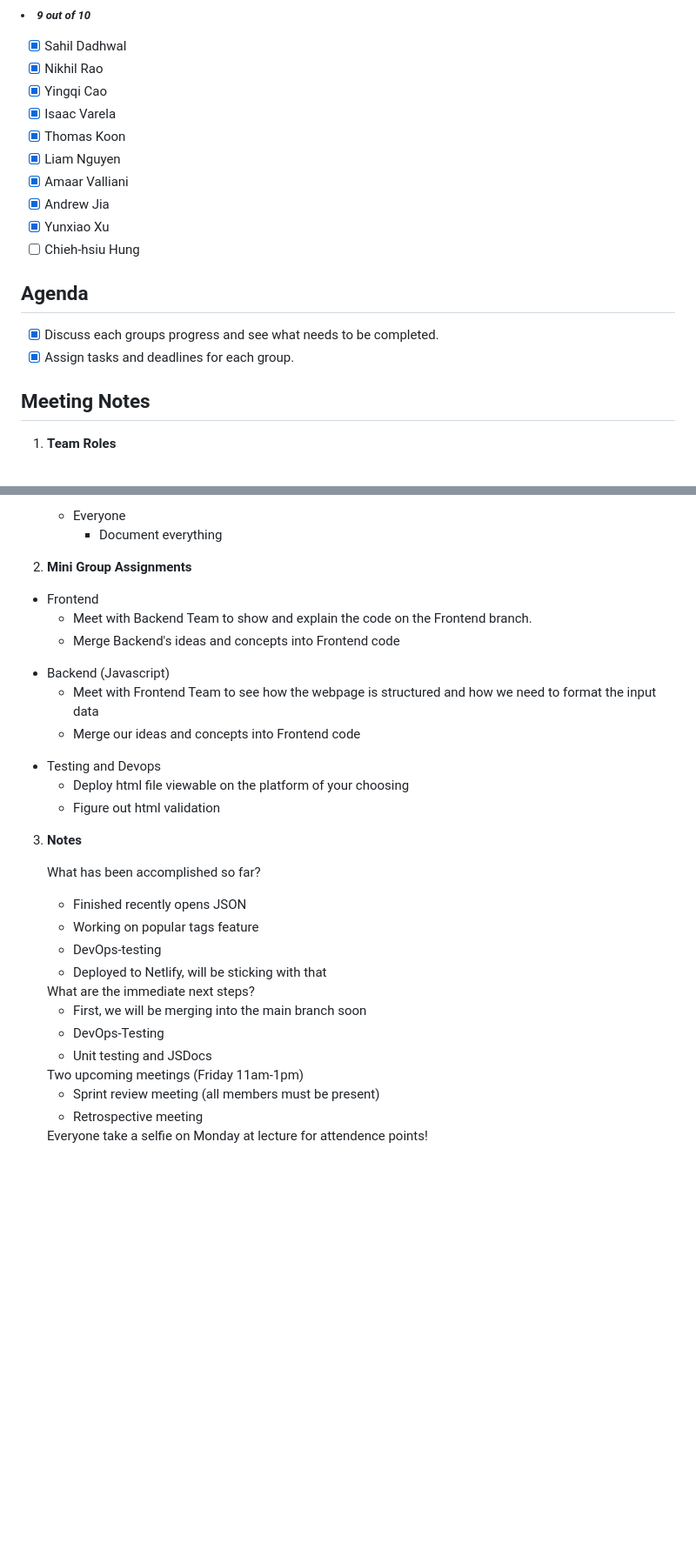
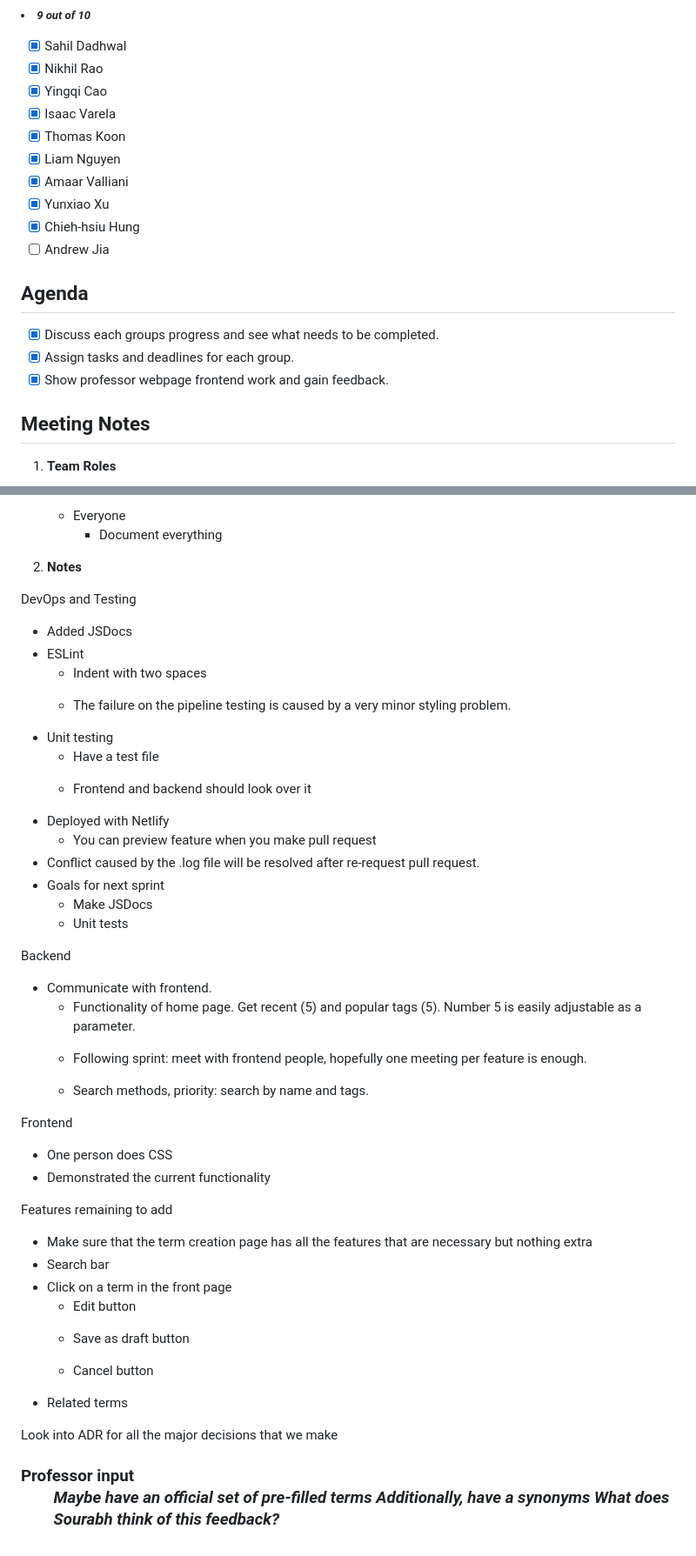
Before and after one commit to sahildadhwal/CS-Dictionary, a Markdown page: admin/meetings/111422-team_progress3.md, 2 parts joined by grey strips. Shown: that part at 87% size. Drawn GitHub-style; blank space fills up the shorter version.

```diff
--- a/admin/meetings/111022-team_progress.md
+++ b/admin/meetings/111422-team_progress3.md
@@ -81,13 +81,13 @@
 - [x] Thomas Koon
 - [x] Liam Nguyen
 - [x] Amaar Valliani
-- [x] Andrew Jia
 - [x] Yunxiao Xu
-- [ ] Chieh-hsiu Hung
-
+- [X] Chieh-hsiu Hung
+- [ ] Andrew Jia
 ## **Agenda**
 - [x] Discuss each groups progress and see what needs to be completed.
 - [x] Assign tasks and deadlines for each group.
+- [x] Show professor webpage frontend work and gain feedback.
 
 ## **Meeting Notes**
 1) **Team Roles**
@@ -120,43 +120,54 @@
             </ul>
     </ul>
 
-2) **Mini Group Assignments**
- <ul>
-       <li>Frontend</li>
-            <ul>
-                <li>Meet with Backend Team to show and explain the code on the Frontend branch. </li>
-                <li>Merge Backend's ideas and concepts into Frontend code</li>
-            </ul>
-       <li>Backend (Javascript)</li>
-            <ul>
-                <li>Meet with Frontend Team to see how the webpage is structured and how we need to format the input data</li>
-                <li>Merge our ideas and concepts into Frontend code</li>
-            </ul>
-       <li>Testing and Devops</li>
-            <ul>
-                <li>Deploy html file viewable on the platform of your choosing</li>
-                <li>Figure out html validation</li>
-           </ul>
-   </ul>
+2) **Notes**
 
-3) **Notes**
+DevOps and Testing
+<ul>
+    <li>Added JSDocs</li>
+    <li>ESLint</li>
+    <ul><li>Indent with two spaces</ul></li>
+    <ul><li>The failure on the pipeline testing is caused by a very minor styling problem.</ul></li>
+    <li>Unit testing</li>
+    <ul><li>Have a test file</ul></li>
+    <ul><li>Frontend and backend should look over it</ul></li>
+    <li>Deployed with Netlify
+    <ul><li>You can preview feature when you make pull request</ul></li>
+    <li>Conflict caused by the .log file will be resolved after re-request pull request.
+    <li>Goals for next sprint
+    <ul><li>Make JSDocs</ul></li>
+    <ul><li>Unit tests</ul></li>
+</ul>
 
-    What has been accomplished so far?
-    <ul>
-        <li>Finished recently opens JSON</li>
-        <li>Working on popular tags feature</li>
-        <li>DevOps-testing</li>
-        <li>Deployed to Netlify, will be sticking with that</li>
-    </ul>
-    What are the immediate next steps?
-    <ul>
-        <li>First, we will be merging into the main branch soon</li>
-        <li>DevOps-Testing</li>
-        <li>Unit testing and JSDocs</li>
-    </ul>
-    Two upcoming meetings (Friday 11am-1pm)
-    <ul>
-        <li>Sprint review meeting (all members must be present)</li>
-        <li>Retrospective meeting</li>
-    </ul>
-    Everyone take a selfie on Monday at lecture for attendence points!
+Backend
+<ul>
+    <li>Communicate with frontend.</li>
+    <ul><li>Functionality of home page. Get recent (5) and popular tags (5). Number 5 is easily adjustable as a parameter.</ul></li>
+    <ul><li>Following sprint: meet with frontend people, hopefully one meeting per feature is enough.</ul></li>
+    <ul><li>Search methods, priority: search by name and tags.</ul></li>
+</ul>
+
+Frontend
+<ul>
+    <li>One person does CSS</li>
+    <li>Demonstrated the current functionality</li>
+</ul>
+
+Features remaining to add
+<ul>
+    <li>Make sure that the term creation page has all the features that are necessary but nothing extra</li>
+    <li>Search bar</li>
+    <li>Click on a term in the front page</li>
+    <ul><li>Edit button</ul></li>
+    <ul><li>Save as draft button</ul></li>
+    <ul><li>Cancel button</ul></li>
+    <li>Related terms</li>
+</ul>
+
+Look into ADR for all the major decisions that we make
+<h3><b>Professor input</b>
+<ul><i>
+    Maybe have an official set of pre-filled terms
+    Additionally, have a synonyms
+    What does Sourabh think of this feedback?
+</i></ul>
```
Also changed, not shown: other parts of admin/meetings/111422-team_progress3.md (+3 -3 lines), admin/meetings/110622-frontend_meeting2.md (added, +116 -0 lines), admin/meetings/111022-team_progress2.md (added, +162 -0 lines), admin/meetings/111122-frontend_meeting3.md (added, +115 -0 lines), admin/meetings/111322-frontend_meeting4.md (renamed from admin/meetings/110622-frontend_meeting.md, +14 -12 lines), admin/images/d_logo.png (added), admin/meetings/110422-frontend_meeting1.md (renamed from admin/meetings/110422-frontend_meeting.md), admin/meetings/110822-team_progress1.md (renamed from admin/meetings/110822-team_progress.md).
